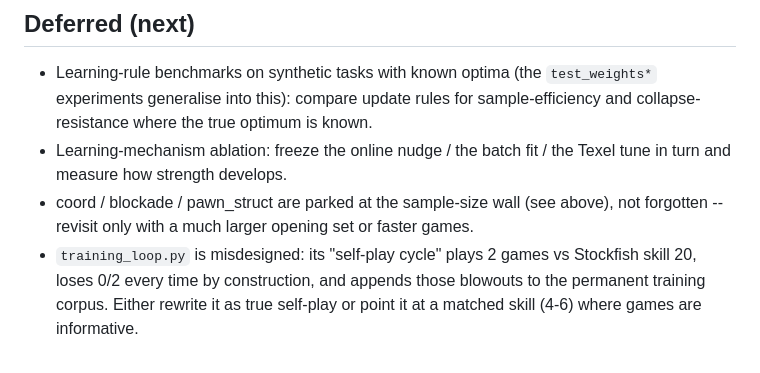
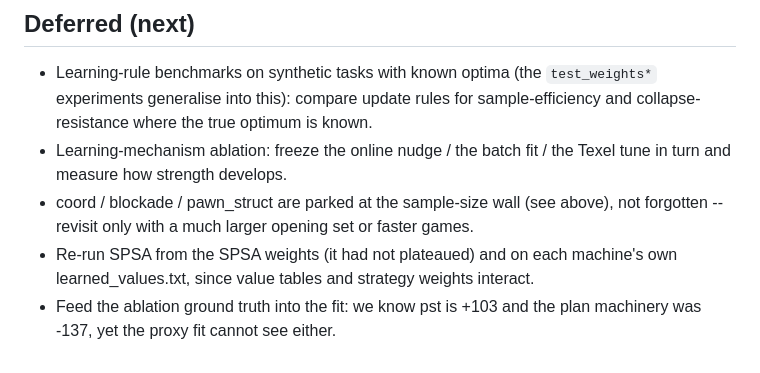
Before and after one commit to dropkickfriend-spec/chess, a Markdown page: lab/README.md, the part around the change. Rendered like a GitHub page.

Commit message:
lab: refresh deferred list (training_loop self-play landed; next SPSA steps)
Co-Authored-By: Claude Opus 4.8 <noreply@anthropic.com>
Claude-Session: https://claude.ai/code/session_01SAVdPLMonooJt14Bu3bv9h

```diff
--- a/lab/README.md
+++ b/lab/README.md
@@ -122,7 +122,7 @@ validation easy to fool yourself with.
   Texel tune in turn and measure how strength develops.
 - coord / blockade / pawn_struct are parked at the sample-size wall (see above),
   not forgotten -- revisit only with a much larger opening set or faster games.
-- `training_loop.py` is misdesigned: its "self-play cycle" plays 2 games vs
-  Stockfish skill 20, loses 0/2 every time by construction, and appends those
-  blowouts to the permanent training corpus. Either rewrite it as true self-play
-  or point it at a matched skill (4-6) where games are informative.
+- Re-run SPSA from the SPSA weights (it had not plateaued) and on each machine's
+  own learned_values.txt, since value tables and strategy weights interact.
+- Feed the ablation ground truth into the fit: we know pst is +103 and the plan
+  machinery was -137, yet the proxy fit cannot see either.
```
